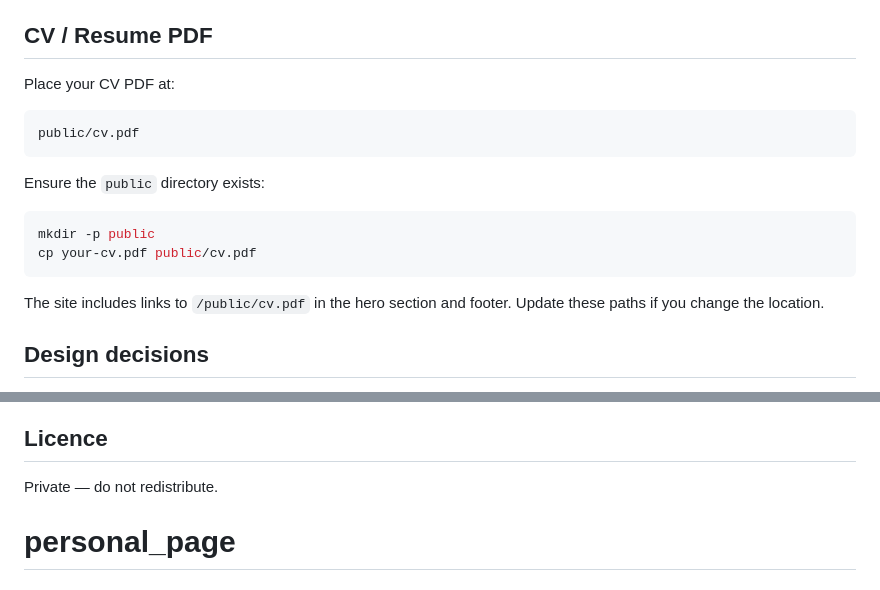
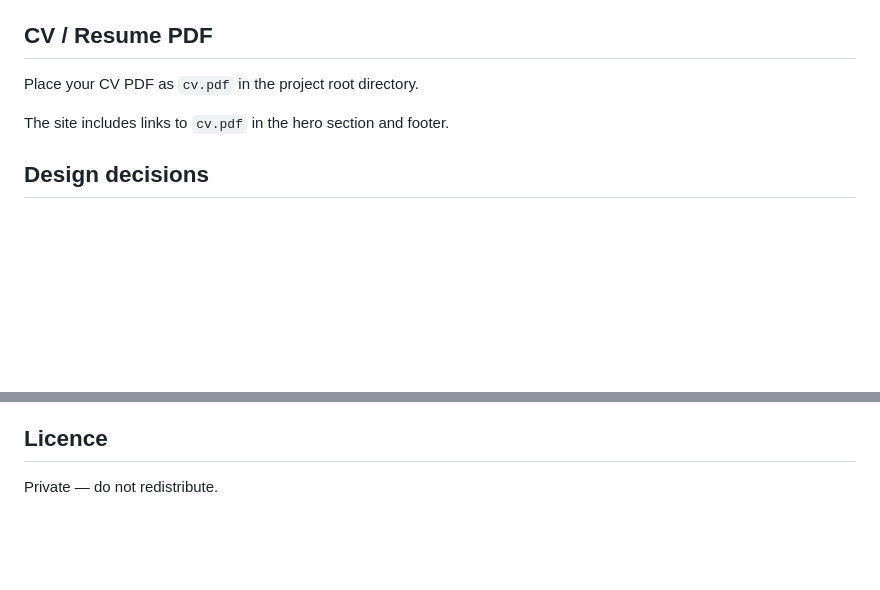
Before and after one commit to chenyang9779/personal_page, a Markdown page: README.md, 2 parts joined by grey strips. Rendered like a GitHub page; blank space fills up the shorter version.

Commit message:
Fix: update README for cv.pdf location, remove stale header append

````diff
--- a/README.md
+++ b/README.md
@@ -79,20 +79,9 @@ There is no build step. All files are production-ready as-is.
 
 ## CV / Resume PDF
 
-Place your CV PDF at:
+Place your CV PDF as `cv.pdf` in the project root directory.
 
-```
-public/cv.pdf
-```
-
-Ensure the `public` directory exists:
-
-```bash
-mkdir -p public
-cp your-cv.pdf public/cv.pdf
-```
-
-The site includes links to `/public/cv.pdf` in the hero section and footer. Update these paths if you change the location.
+The site includes links to `cv.pdf` in the hero section and footer.
 
 ## Design decisions
 
@@ -106,4 +95,3 @@ The site includes links to `/public/cv.pdf` in the hero section and footer. Upda
 ## Licence
 
 Private — do not redistribute.
-# personal_page
````
